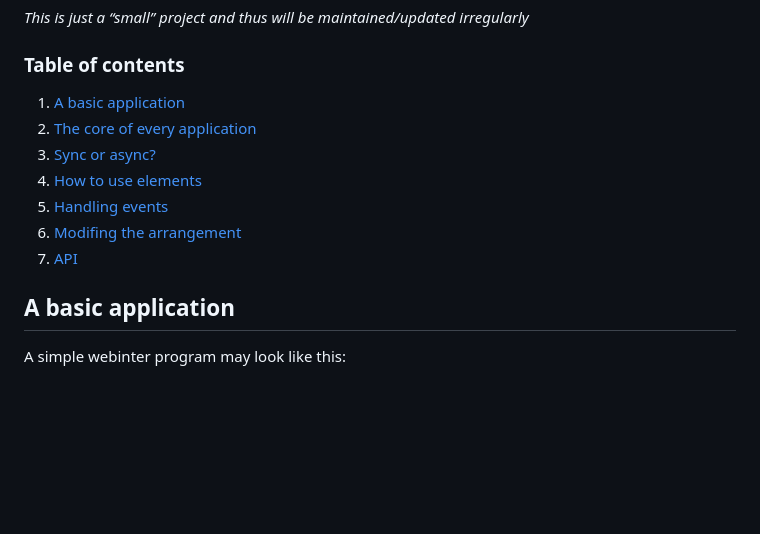
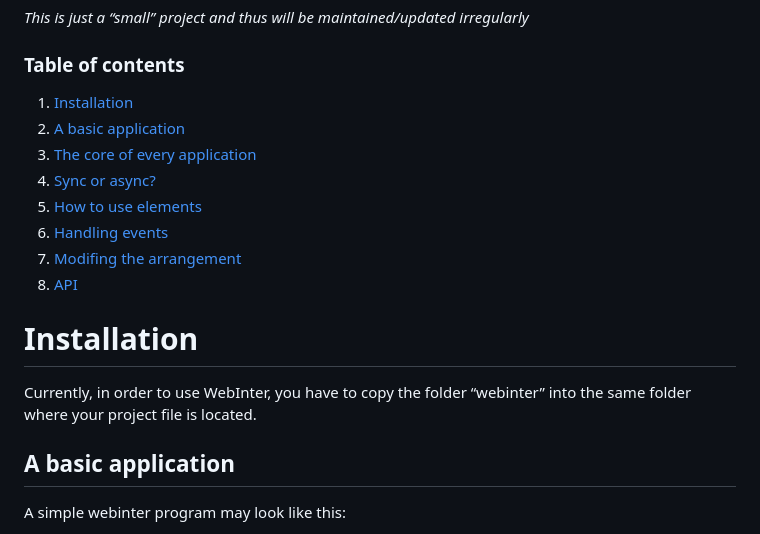
Before and after one commit to IcyPebble/webinter, a Markdown page: README.md, the part around the change. GitHub-like rendering; blank space fills up the shorter version.

Commit message:
Added installation instructions

```diff
--- a/README.md
+++ b/README.md
@@ -4,13 +4,17 @@ The aim of “WebInter” is to provide (existing) Python code with simple and g
 <span style="color:grey; font-size: x-small"><i>This is just a “small” project and thus will be maintained/updated irregularly</i></span>
 
 ### Table of contents
-1. [A basic application](#a-basic-application)
-2. [The core of every application](#the-core-of-every-application)
-3. [Sync or async?](#sync-or-async)
-4. [How to use elements](#how-to-use-elements)
-5. [Handling events](#handling-events)
-6. [Modifing the arrangement](#modifing-the-arrangement)
-7. [API](#api)
+1. [Installation](#installation)
+2. [A basic application](#a-basic-application)
+3. [The core of every application](#the-core-of-every-application)
+4. [Sync or async?](#sync-or-async)
+5. [How to use elements](#how-to-use-elements)
+6. [Handling events](#handling-events)
+7. [Modifing the arrangement](#modifing-the-arrangement)
+8. [API](#api)
+
+# Installation
+Currently, in order to use WebInter, you have to copy the folder “webinter” into the same folder where your project file is located.
 
 ## A basic application
 A simple webinter program may look like this:
```
